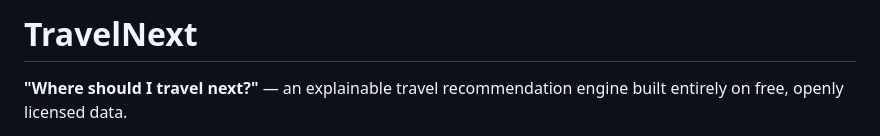
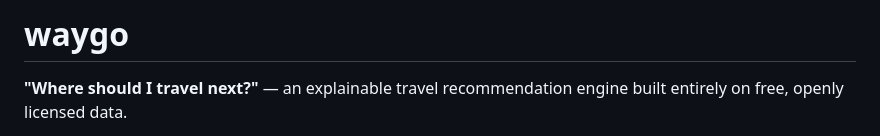
Before and after one commit to trkersenel/travelnext, a Markdown page: README.md, the part around the change. Drawn GitHub-style.

Commit message:
Rename project from TravelNext to waygo

```diff
--- a/README.md
+++ b/README.md
@@ -1,4 +1,4 @@
-# TravelNext
+# waygo
 
 **"Where should I travel next?"** — an explainable travel recommendation engine
 built entirely on free, openly licensed data.
```
